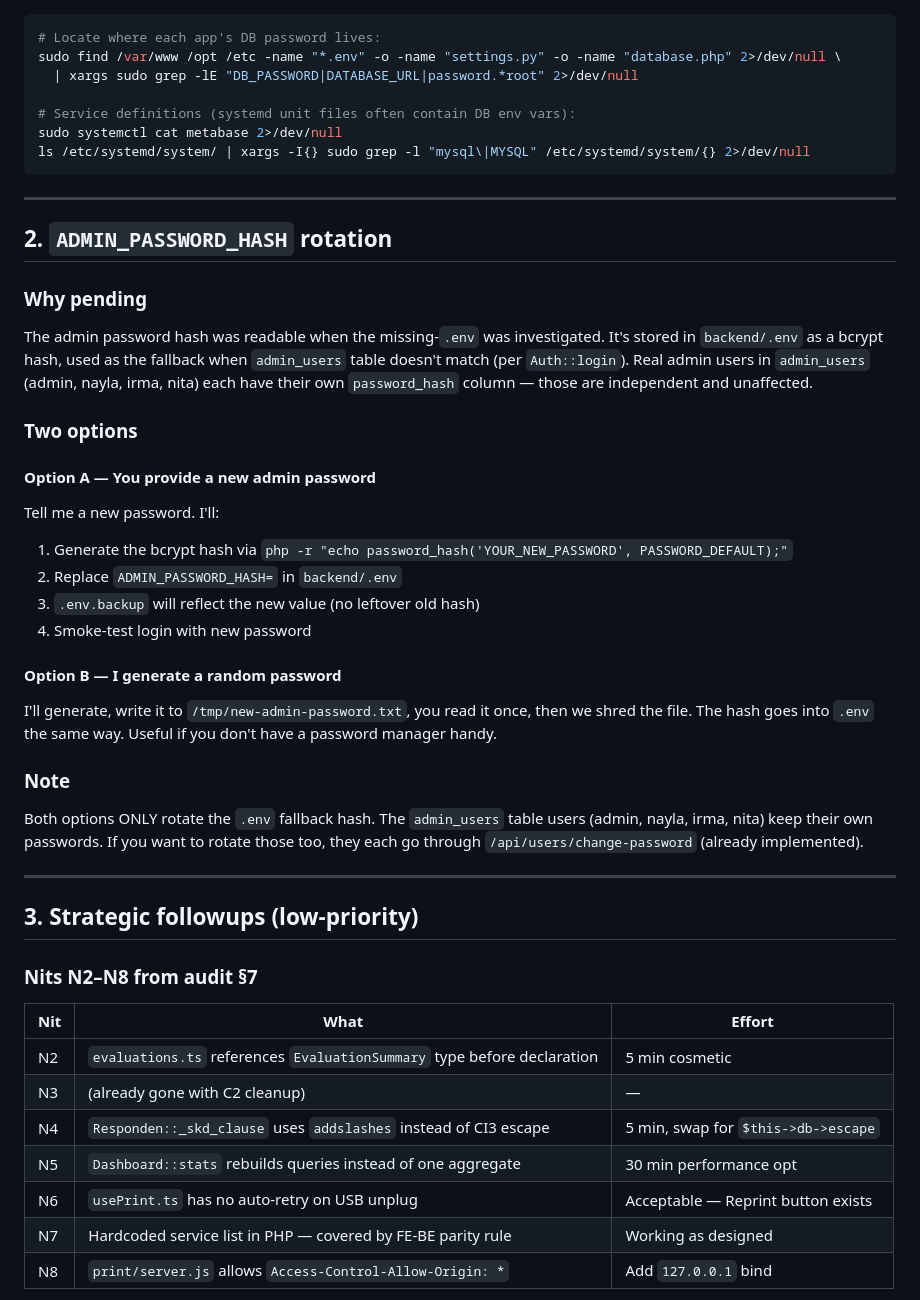
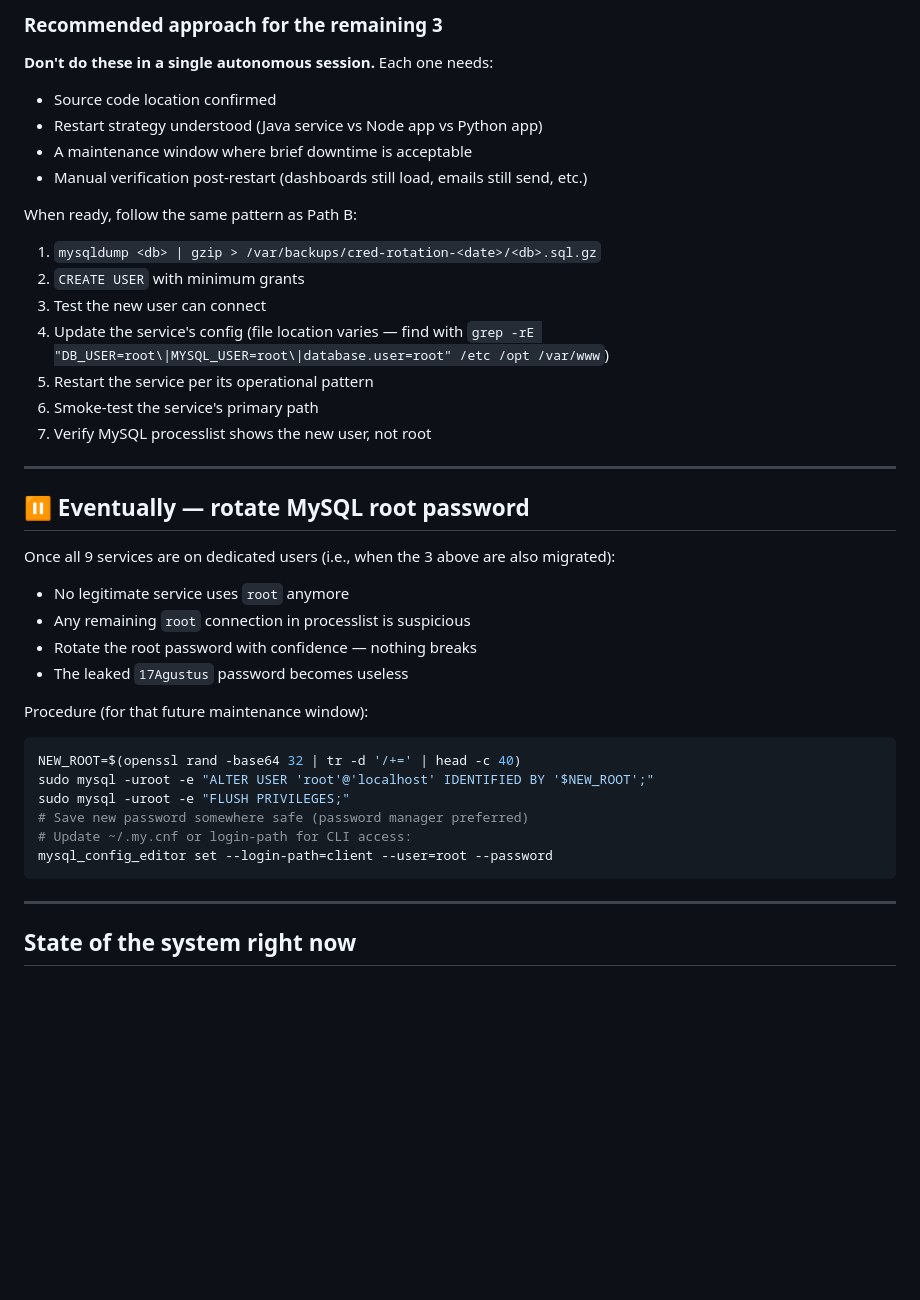
Before and after one commit to gumxlarcw/BukuTamu, a Markdown page: docs/REMAINING_PHASE_B.md, the part around one of its changes. Drawn GitHub-style; blank space fills up the shorter version.

````diff
--- a/docs/REMAINING_PHASE_B.md
+++ b/docs/REMAINING_PHASE_B.md
@@ -66,53 +68,42 @@ Update each service's config to use its dedicated user. Leave `root` alone (the
 
+### Recommended approach for the remaining 3
+
+**Don't do these in a single autonomous session.** Each one needs:
+- Source code location confirmed
+- Restart strategy understood (Java service vs Node app vs Python app)
+- A maintenance window where brief downtime is acceptable
+- Manual verification post-restart (dashboards still load, emails still send, etc.)
+
+When ready, follow the same pattern as Path B:
+1. `mysqldump <db> | gzip > /var/backups/cred-rotation-<date>/<db>.sql.gz`
+2. `CREATE USER` with minimum grants
+3. Test the new user can connect
+4. Update the service's config (file location varies — find with `grep -rE "DB_USER=root\|MYSQL_USER=root\|database.user=root" /etc /opt /var/www`)
+5. Restart the service per its operational pattern
+6. Smoke-test the service's primary path
+7. Verify MySQL processlist shows the new user, not root
+
+---
+
+## ⏸ Eventually — rotate MySQL root password
+
+Once all 9 services are on dedicated users (i.e., when the 3 above are also migrated):
+- No legitimate service uses `root` anymore
+- Any remaining `root` connection in processlist is suspicious
+- Rotate the root password with confidence — nothing breaks
+- The leaked `17Agustus` password becomes useless
+
+Procedure (for that future maintenance window):
 ```bash
-# Locate where each app's DB password lives:
-sudo find /var/www /opt /etc -name "*.env" -o -name "settings.py" -o -name "database.php" 2>/dev/null \
-  | xargs sudo grep -lE "DB_PASSWORD|DATABASE_URL|password.*root" 2>/dev/null
-
-# Service definitions (systemd unit files often contain DB env vars):
-sudo systemctl cat metabase 2>/dev/null
-ls /etc/systemd/system/ | xargs -I{} sudo grep -l "mysql\|MYSQL" /etc/systemd/system/{} 2>/dev/null
+NEW_ROOT=$(openssl rand -base64 32 | tr -d '/+=' | head -c 40)
+sudo mysql -uroot -e "ALTER USER 'root'@'localhost' IDENTIFIED BY '$NEW_ROOT';"
+sudo mysql -uroot -e "FLUSH PRIVILEGES;"
+# Save new password somewhere safe (password manager preferred)
+# Update ~/.my.cnf or login-path for CLI access:
+mysql_config_editor set --login-path=client --user=root --password
 ```
 
 ---
 
-## 2. `ADMIN_PASSWORD_HASH` rotation
+## State of the system right now
 
-### Why pending
-
-The admin password hash was readable when the missing-`.env` was investigated. It's stored in `backend/.env` as a bcrypt hash, used as the fallback when `admin_users` table doesn't match (per `Auth::login`). Real admin users in `admin_users` (admin, nayla, irma, nita) each have their own `password_hash` column — those are independent and unaffected.
-
-### Two options
-
-#### Option A — You provide a new admin password
-
-Tell me a new password. I'll:
-1. Generate the bcrypt hash via `php -r "echo password_hash('YOUR_NEW_PASSWORD', PASSWORD_DEFAULT);"`
-2. Replace `ADMIN_PASSWORD_HASH=` in `backend/.env`
-3. `.env.backup` will reflect the new value (no leftover old hash)
-4. Smoke-test login with new password
-
-#### Option B — I generate a random password
-
-I'll generate, write it to `/tmp/new-admin-password.txt`, you read it once, then we shred the file. The hash goes into `.env` the same way. Useful if you don't have a password manager handy.
-
-### Note
-
-Both options ONLY rotate the `.env` fallback hash. The `admin_users` table users (admin, nayla, irma, nita) keep their own passwords. If you want to rotate those too, they each go through `/api/users/change-password` (already implemented).
-
----
-
-## 3. Strategic followups (low-priority)
-
-### Nits N2–N8 from audit §7
-
-| Nit | What | Effort |
-|---|---|---|
-| N2 | `evaluations.ts` references `EvaluationSummary` type before declaration | 5 min cosmetic |
-| N3 | (already gone with C2 cleanup) | — |
-| N4 | `Responden::_skd_clause` uses `addslashes` instead of CI3 escape | 5 min, swap for `$this->db->escape` |
-| N5 | `Dashboard::stats` rebuilds queries instead of one aggregate | 30 min performance opt |
-| N6 | `usePrint.ts` has no auto-retry on USB unplug | Acceptable — Reprint button exists |
-| N7 | Hardcoded service list in PHP — covered by FE-BE parity rule | Working as designed |
-| N8 | `print/server.js` allows `Access-Control-Allow-Origin: *` | Add `127.0.0.1` bind |
-
````
Also changed, not shown: other parts of docs/REMAINING_PHASE_B.md (+53 -81 lines), docs/AUDIT_2026-05-16.md (+1 -0 lines).
